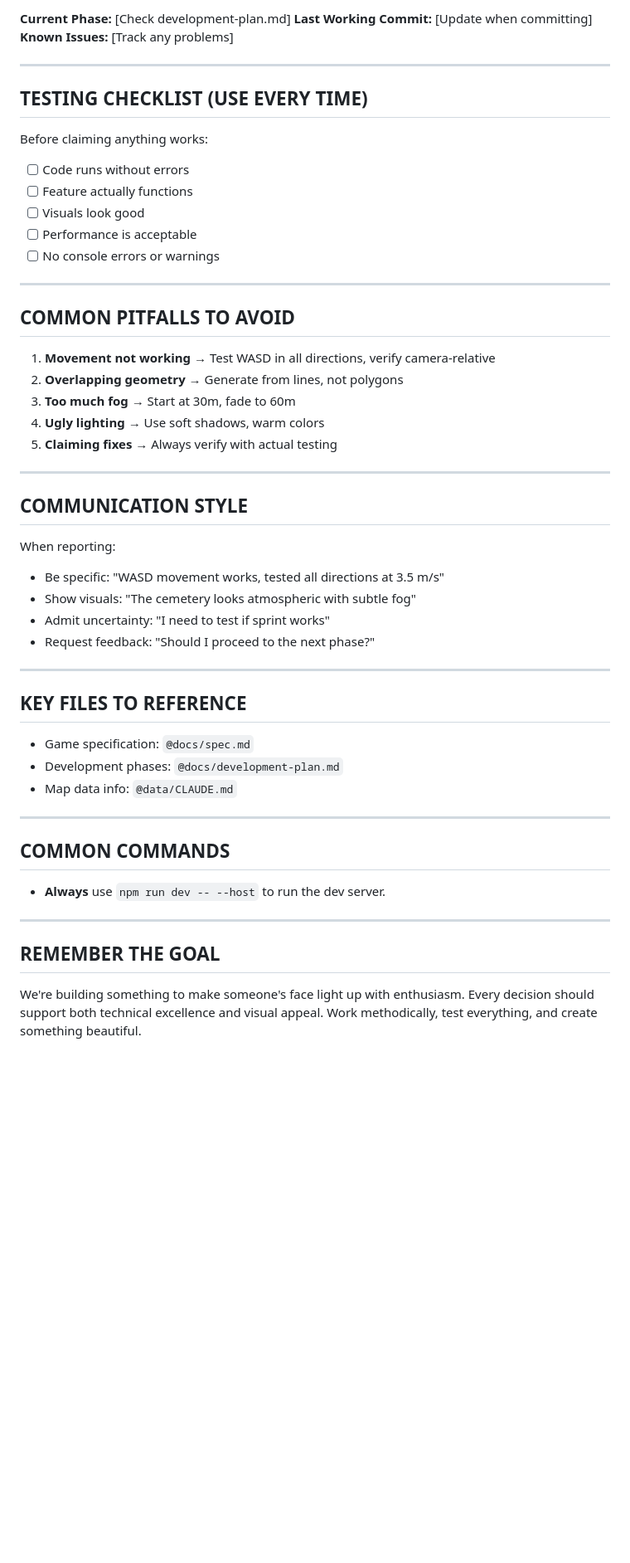
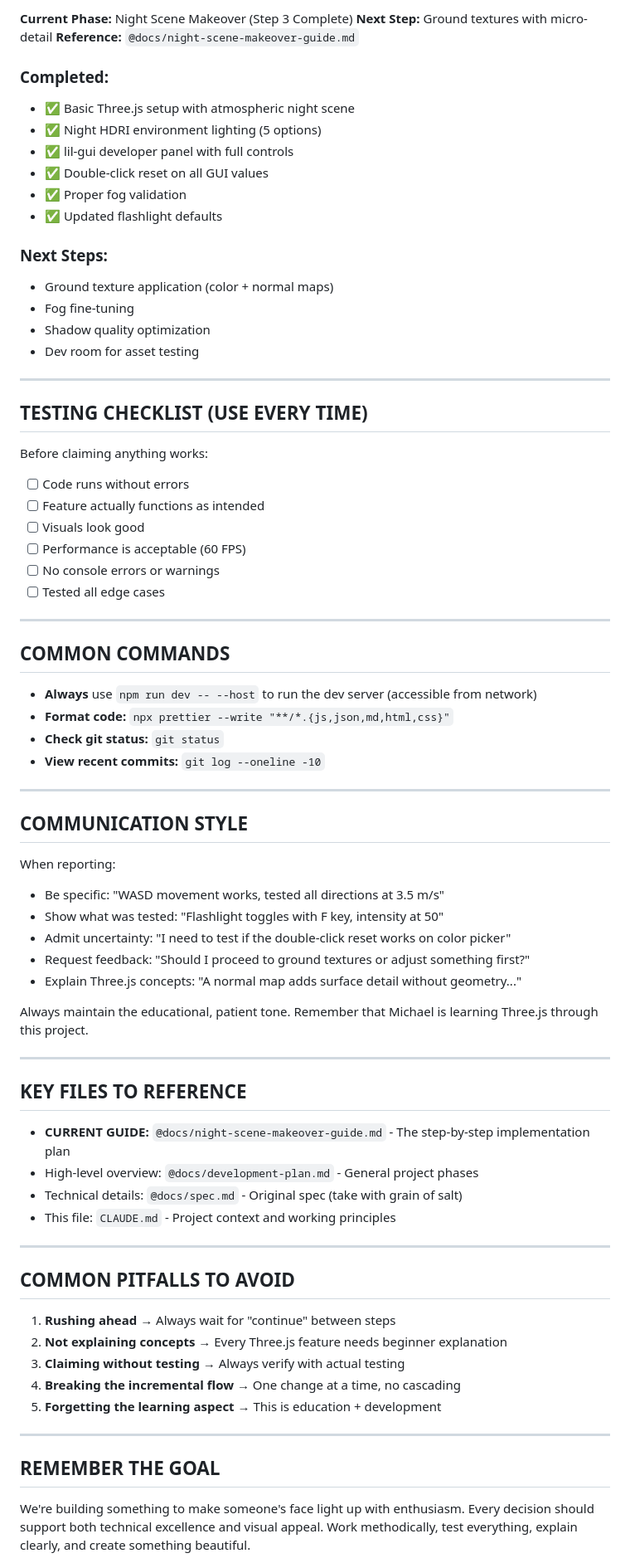
Before and after one commit to LLMinem/horror-game-hedwig, a Markdown page: CLAUDE.md, the part around one of its changes. Shown at 83% size. Drawn GitHub-style; blank space fills up the shorter version.

```diff
--- a/CLAUDE.md
+++ b/CLAUDE.md
@@ -125,7 +154,21 @@ This horror game is being built to reconnect with someone important who rarely s
 
-**Current Phase:** [Check development-plan.md]
-**Last Working Commit:** [Update when committing]
-**Known Issues:** [Track any problems]
+**Current Phase:** Night Scene Makeover (Step 3 Complete)
+**Next Step:** Ground textures with micro-detail
+**Reference:** `@docs/night-scene-makeover-guide.md`
+
+### Completed:
+- ✅ Basic Three.js setup with atmospheric night scene
+- ✅ Night HDRI environment lighting (5 options)
+- ✅ lil-gui developer panel with full controls
+- ✅ Double-click reset on all GUI values
+- ✅ Proper fog validation
+- ✅ Updated flashlight defaults
+
+### Next Steps:
+- Ground texture application (color + normal maps)
+- Fog fine-tuning
+- Shadow quality optimization
+- Dev room for asset testing
 
 ---
 
@@ -134,20 +177,20 @@ This horror game is being built to reconnect with someone important who rarely s
 Before claiming anything works:
 
 - [ ] Code runs without errors
-- [ ] Feature actually functions
+- [ ] Feature actually functions as intended
 - [ ] Visuals look good
-- [ ] Performance is acceptable
+- [ ] Performance is acceptable (60 FPS)
 - [ ] No console errors or warnings
+- [ ] Tested all edge cases
 
 ---
 
-## COMMON PITFALLS TO AVOID
+## COMMON COMMANDS
 
-1. **Movement not working** → Test WASD in all directions, verify camera-relative
-2. **Overlapping geometry** → Generate from lines, not polygons
-3. **Too much fog** → Start at 30m, fade to 60m
-4. **Ugly lighting** → Use soft shadows, warm colors
-5. **Claiming fixes** → Always verify with actual testing
+- **Always** use `npm run dev -- --host` to run the dev server (accessible from network)
+- **Format code:** `npx prettier --write "**/*.{js,json,md,html,css}"`
+- **Check git status:** `git status`
+- **View recent commits:** `git log --oneline -10`
 
 ---
 
@@ -156,27 +199,35 @@ Before claiming anything works:
 When reporting:
 
 - Be specific: "WASD movement works, tested all directions at 3.5 m/s"
-- Show visuals: "The cemetery looks atmospheric with subtle fog"
-- Admit uncertainty: "I need to test if sprint works"
-- Request feedback: "Should I proceed to the next phase?"
+- Show what was tested: "Flashlight toggles with F key, intensity at 50"
+- Admit uncertainty: "I need to test if the double-click reset works on color picker"
+- Request feedback: "Should I proceed to ground textures or adjust something first?"
+- Explain Three.js concepts: "A normal map adds surface detail without geometry..."
+
+Always maintain the educational, patient tone. Remember that Michael is learning Three.js through this project.
 
 ---
 
 ## KEY FILES TO REFERENCE
 
-- Game specification: `@docs/spec.md`
-- Development phases: `@docs/development-plan.md`
-- Map data info: `@data/CLAUDE.md`
+- **CURRENT GUIDE:** `@docs/night-scene-makeover-guide.md` - The step-by-step implementation plan
+- High-level overview: `@docs/development-plan.md` - General project phases
+- Technical details: `@docs/spec.md` - Original spec (take with grain of salt)
+- This file: `CLAUDE.md` - Project context and working principles
 
 ---
 
-## COMMON COMMANDS
+## COMMON PITFALLS TO AVOID
 
-- **Always** use `npm run dev -- --host` to run the dev server.
+1. **Rushing ahead** → Always wait for "continue" between steps
+2. **Not explaining concepts** → Every Three.js feature needs beginner explanation
+3. **Claiming without testing** → Always verify with actual testing
+4. **Breaking the incremental flow** → One change at a time, no cascading
+5. **Forgetting the learning aspect** → This is education + development
 
 ---
 
 ## REMEMBER THE GOAL
 
-We're building something to make someone's face light up with enthusiasm. Every decision should support both technical excellence and visual appeal. Work methodically, test everything, and create something beautiful.
+We're building something to make someone's face light up with enthusiasm. Every decision should support both technical excellence and visual appeal. Work methodically, test everything, explain clearly, and create something beautiful.
 
```
Also changed, not shown: other parts of CLAUDE.md (+81 -52 lines).
